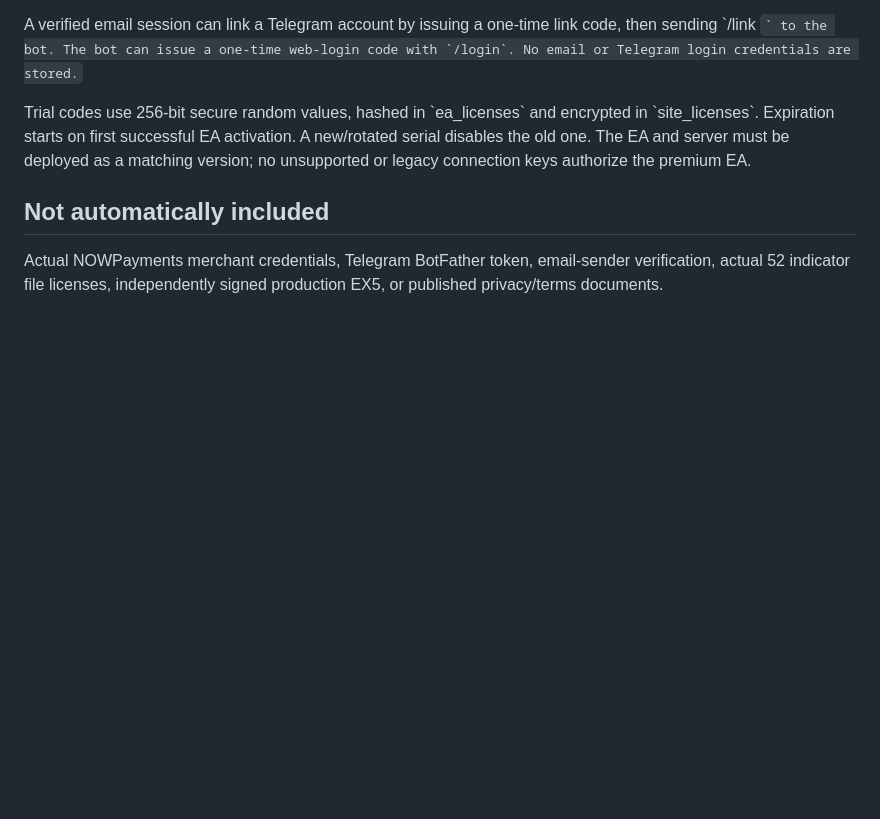
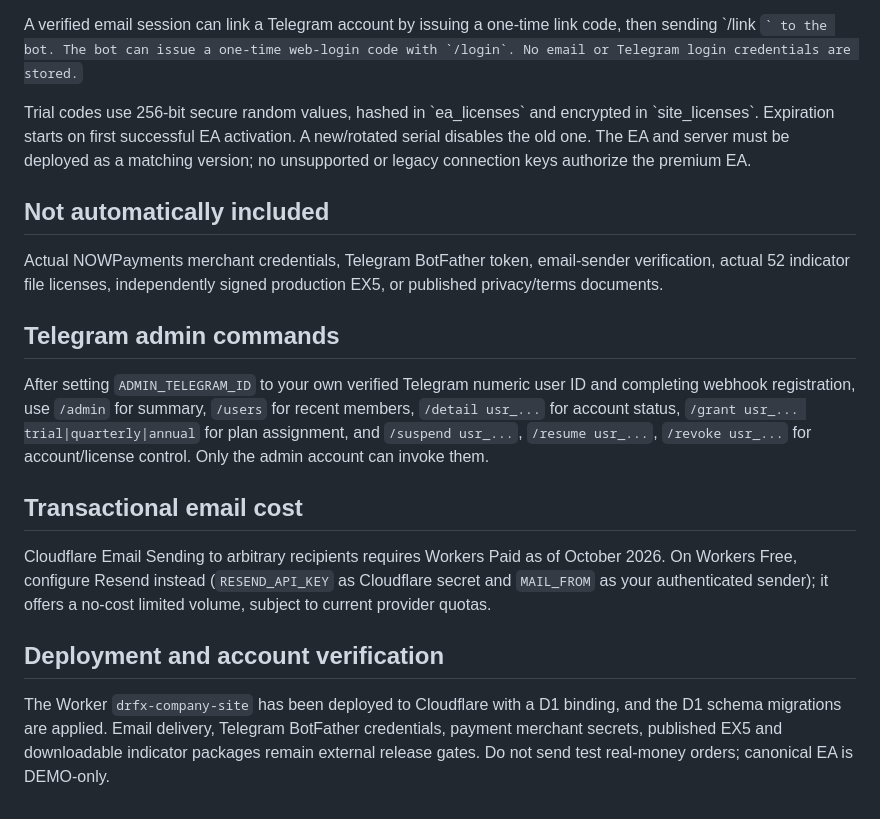
Before and after one commit to drfxai/Signal-Bridge, a Markdown page: site/README.md, the part around the change. Drawn GitHub-style; blank space fills up the shorter version.

Commit message:
docs(test): complete Telegram administration and verified email/payment release criteria

```diff
--- a/site/README.md
+++ b/site/README.md
@@ -35,3 +35,12 @@ Trial codes use 256-bit secure random values, hashed in \`ea_licenses\` and encr
 
 ## Not automatically included
 Actual NOWPayments merchant credentials, Telegram BotFather token, email-sender verification, actual 52 indicator file licenses, independently signed production EX5, or published privacy/terms documents.
+
+## Telegram admin commands
+After setting `ADMIN_TELEGRAM_ID` to your own verified Telegram numeric user ID and completing webhook registration, use `/admin` for summary, `/users` for recent members, `/detail usr_...` for account status, `/grant usr_... trial|quarterly|annual` for plan assignment, and `/suspend usr_...`, `/resume usr_...`, `/revoke usr_...` for account/license control. Only the admin account can invoke them.
+
+## Transactional email cost
+Cloudflare Email Sending to arbitrary recipients requires Workers Paid as of October 2026. On Workers Free, configure Resend instead (`RESEND_API_KEY` as Cloudflare secret and `MAIL_FROM` as your authenticated sender); it offers a no-cost limited volume, subject to current provider quotas.
+
+## Deployment and account verification
+The Worker `drfx-company-site` has been deployed to Cloudflare with a D1 binding, and the D1 schema migrations are applied. Email delivery, Telegram BotFather credentials, payment merchant secrets, published EX5 and downloadable indicator packages remain external release gates. Do not send test real-money orders; canonical EA is DEMO-only.
```
